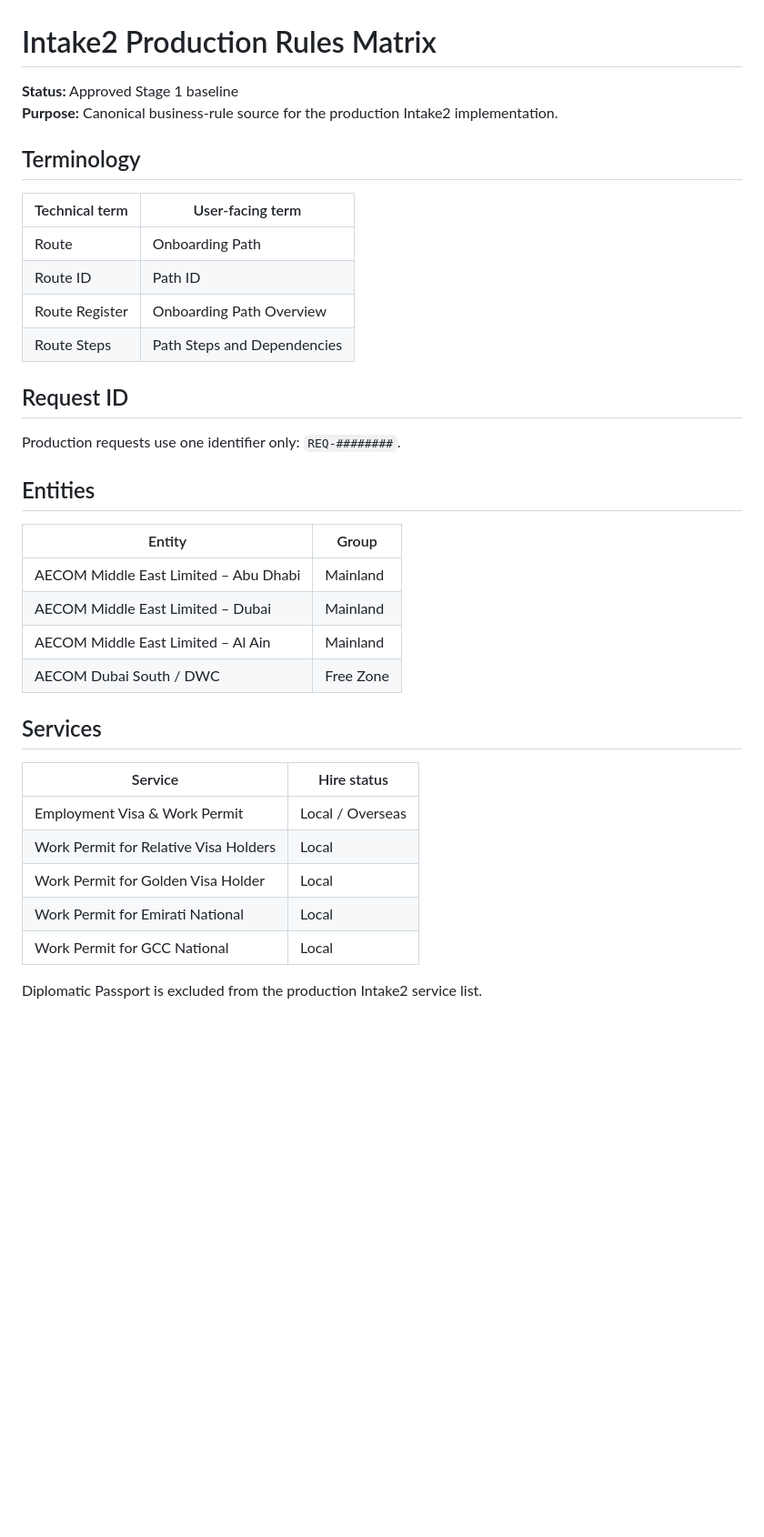
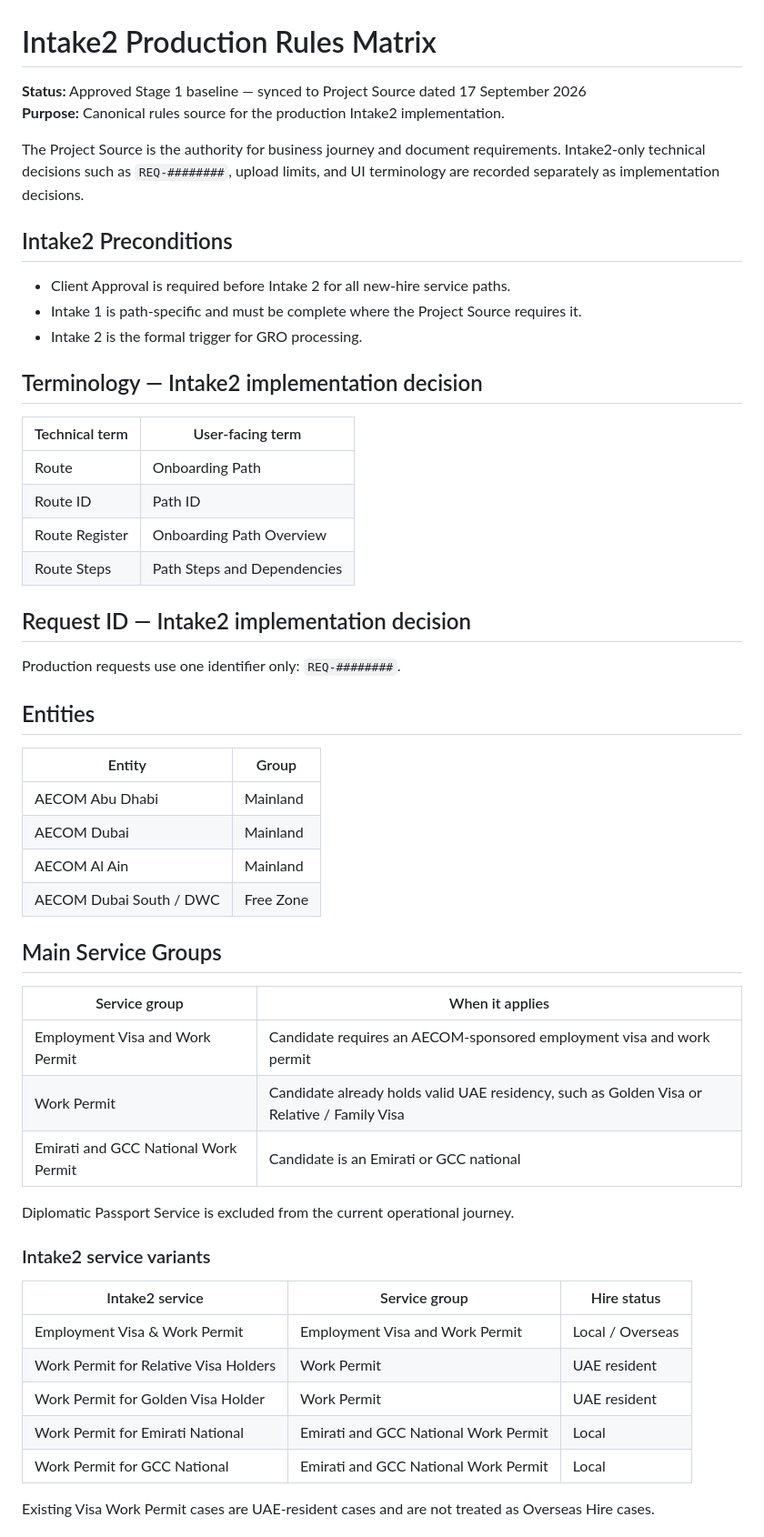
Before and after one commit to rawadelias90-alt/TheGitHoster, a Markdown page: Intake2/docs/production-rules-matrix.md, the part around one of its changes. Shown at 91% size. Drawn GitHub-style; blank space fills up the shorter version.

```diff
--- a/Intake2/docs/production-rules-matrix.md
+++ b/Intake2/docs/production-rules-matrix.md
@@ -1,9 +1,17 @@
 # Intake2 Production Rules Matrix
 
-**Status:** Approved Stage 1 baseline
-**Purpose:** Canonical business-rule source for the production Intake2 implementation.
+**Status:** Approved Stage 1 baseline — synced to Project Source dated 17 September 2026
+**Purpose:** Canonical rules source for the production Intake2 implementation.
 
-## Terminology
+The Project Source is the authority for business journey and document requirements. Intake2-only technical decisions such as `REQ-########`, upload limits, and UI terminology are recorded separately as implementation decisions.
+
+## Intake2 Preconditions
+
+- Client Approval is required before Intake 2 for all new-hire service paths.
+- Intake 1 is path-specific and must be complete where the Project Source requires it.
+- Intake 2 is the formal trigger for GRO processing.
+
+## Terminology — Intake2 implementation decision
 
 | Technical term | User-facing term |
 |---|---|
@@ -12,7 +20,7 @@
 | Route Register | Onboarding Path Overview |
 | Route Steps | Path Steps and Dependencies |
 
-## Request ID
+## Request ID — Intake2 implementation decision
 
 Production requests use one identifier only: `REQ-########`.
 
@@ -20,19 +28,30 @@ Production requests use one identifier only: `REQ-########`.
 
 | Entity | Group |
 |---|---|
-| AECOM Middle East Limited – Abu Dhabi | Mainland |
-| AECOM Middle East Limited – Dubai | Mainland |
-| AECOM Middle East Limited – Al Ain | Mainland |
+| AECOM Abu Dhabi | Mainland |
+| AECOM Dubai | Mainland |
+| AECOM Al Ain | Mainland |
 | AECOM Dubai South / DWC | Free Zone |
 
-## Services
+## Main Service Groups
 
-| Service | Hire status |
+| Service group | When it applies |
 |---|---|
-| Employment Visa & Work Permit | Local / Overseas |
-| Work Permit for Relative Visa Holders | Local |
-| Work Permit for Golden Visa Holder | Local |
-| Work Permit for Emirati National | Local |
-| Work Permit for GCC National | Local |
+| Employment Visa and Work Permit | Candidate requires an AECOM-sponsored employment visa and work permit |
+| Work Permit | Candidate already holds valid UAE residency, such as Golden Visa or Relative / Family Visa |
+| Emirati and GCC National Work Permit | Candidate is an Emirati or GCC national |
 
-Diplomatic Passport is excluded from the production Intake2 service list.
+Diplomatic Passport Service is excluded from the current operational journey.
+
+### Intake2 service variants
+
+| Intake2 service | Service group | Hire status |
+|---|---|---|
+| Employment Visa & Work Permit | Employment Visa and Work Permit | Local / Overseas |
+| Work Permit for Relative Visa Holders | Work Permit | UAE resident |
+| Work Permit for Golden Visa Holder | Work Permit | UAE resident |
+| Work Permit for Emirati National | Emirati and GCC National Work Permit | Local |
+| Work Permit for GCC National | Emirati and GCC National Work Permit | Local |
+
+Existing Visa Work Permit cases are UAE-resident cases and are not treated as Overseas Hire cases.
+
```
Also changed, not shown: other parts of Intake2/docs/production-rules-matrix.md (+82 -33 lines).
